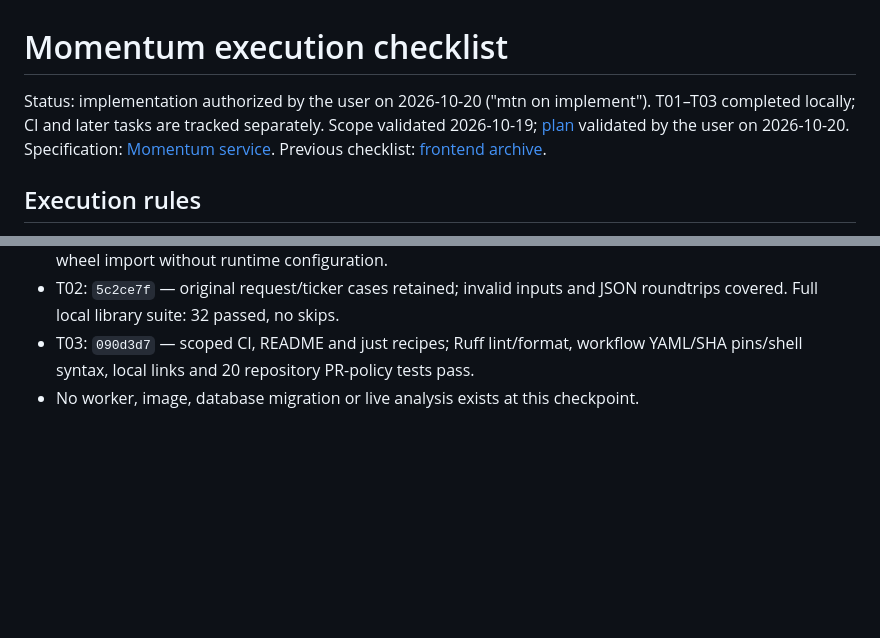
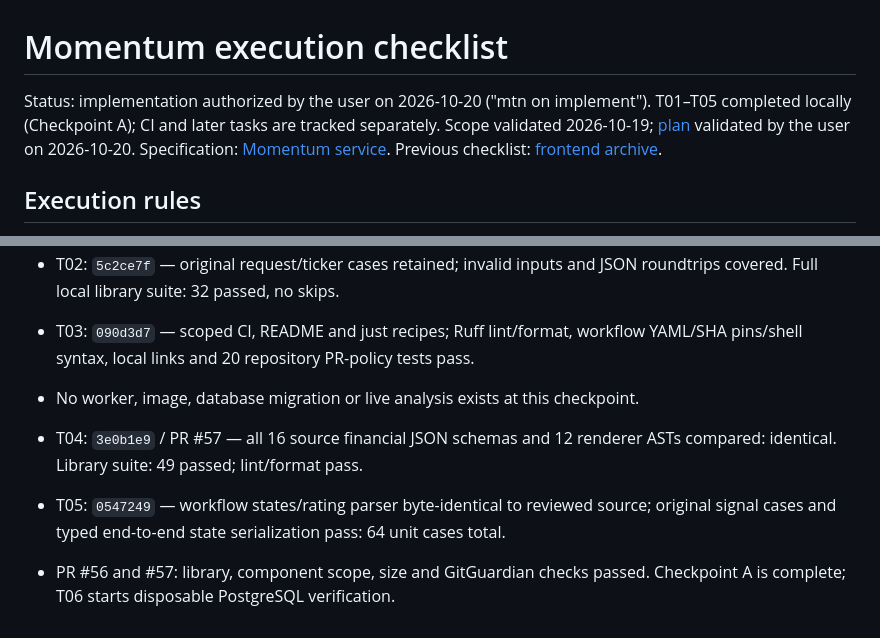
Before and after one commit to kaligautier/trading-on-IBKR-with-ADK-, a Markdown page: tasks/todo.md, 2 parts joined by grey strips. Drawn GitHub-style; blank space fills up the shorter version.

Commit message:
docs(momentum): record completed contract checkpoint

```diff
--- a/tasks/todo.md
+++ b/tasks/todo.md
@@ -1,7 +1,7 @@
 # Momentum execution checklist
 
 Status: implementation authorized by the user on 2026-10-20 ("mtn on implement").
-T01–T03 completed locally; CI and later tasks are tracked separately.
+T01–T05 completed locally (Checkpoint A); CI and later tasks are tracked separately.
 Scope validated 2026-10-19; [plan](plan.md) validated by the user on 2026-10-20.
 Specification: [Momentum service](../docs/specs/momentum-service.md).
 Previous checklist: [frontend archive](archive/public-frontend-todo.md).
@@ -302,3 +302,10 @@ MCP remain later work; they cannot substitute for the complete analysis worker.
 - T03: `090d3d7` — scoped CI, README and just recipes; Ruff lint/format, workflow
   YAML/SHA pins/shell syntax, local links and 20 repository PR-policy tests pass.
 - No worker, image, database migration or live analysis exists at this checkpoint.
+
+- T04: `3e0b1e9` / PR #57 — all 16 source financial JSON schemas and 12 renderer
+  ASTs compared: identical. Library suite: 49 passed; lint/format pass.
+- T05: `0547249` — workflow states/rating parser byte-identical to reviewed source; original
+  signal cases and typed end-to-end state serialization pass: 64 unit cases total.
+- PR #56 and #57: library, component scope, size and GitGuardian checks passed.
+  Checkpoint A is complete; T06 starts disposable PostgreSQL verification.
```
Also changed, not shown: other parts of tasks/todo.md (+2 -2 lines), 1 other file.
